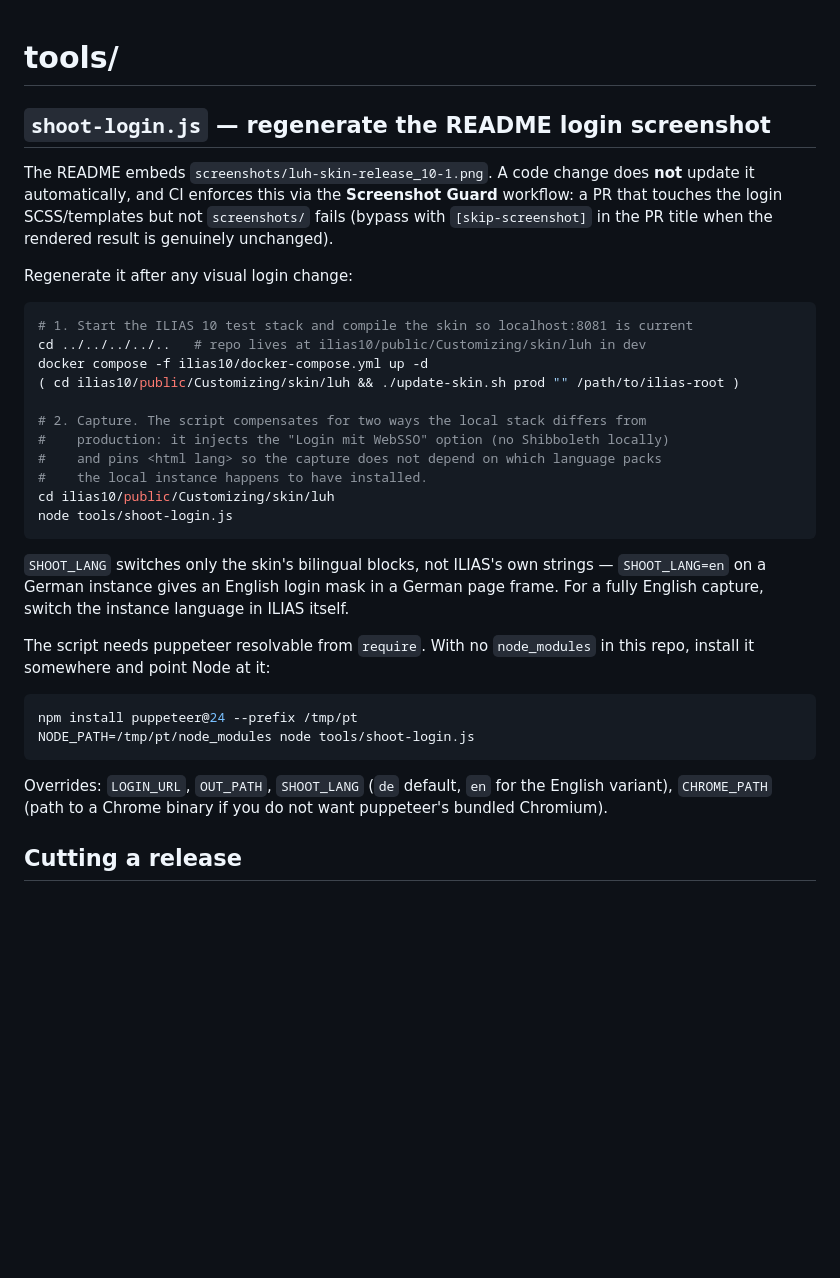
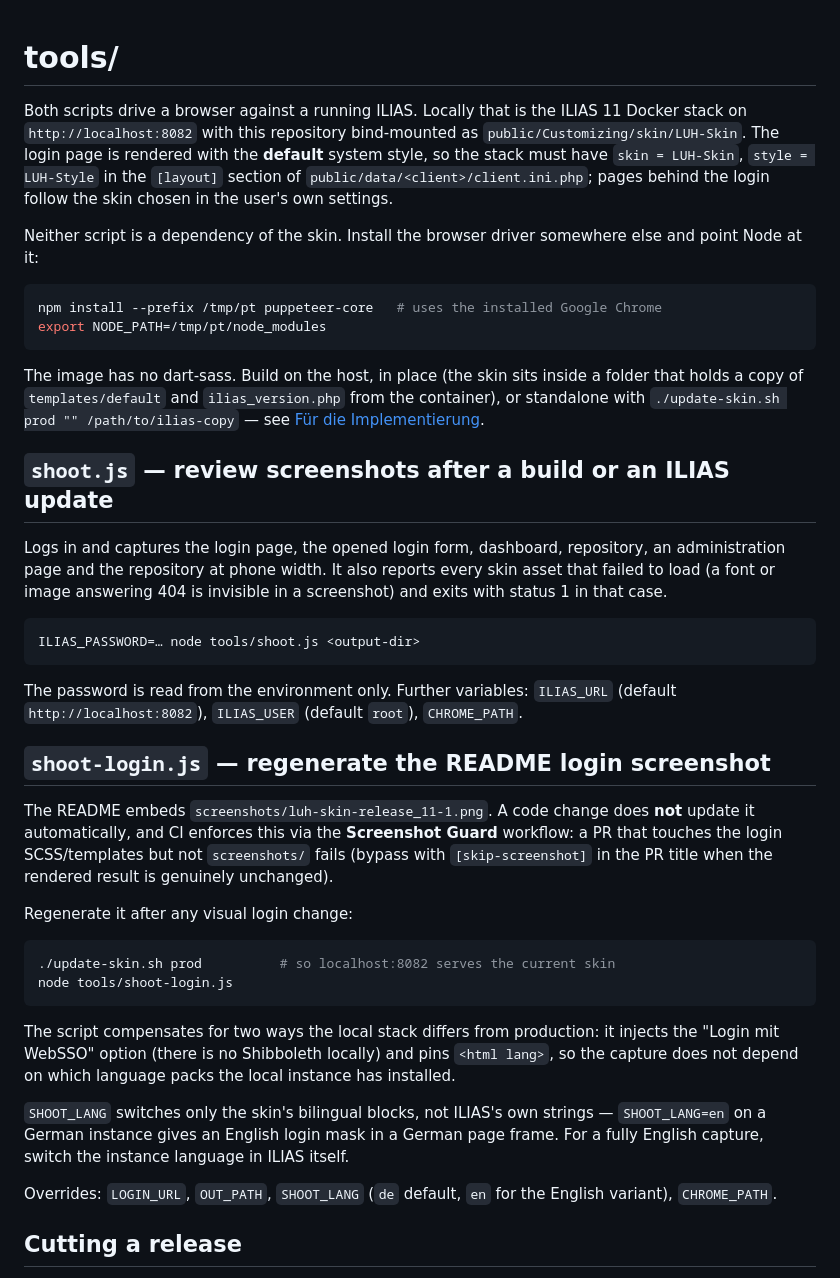
Before and after one commit to iFadi/LUH-Skin, a Markdown page: tools/README.md, the part around the change. Drawn GitHub-style; blank space fills up the shorter version.

````diff
--- a/tools/README.md
+++ b/tools/README.md
@@ -1,8 +1,42 @@
 # tools/
+
+Both scripts drive a browser against a running ILIAS. Locally that is the ILIAS 11 Docker
+stack on `http://localhost:8082` with this repository bind-mounted as
+`public/Customizing/skin/LUH-Skin`. The login page is rendered with the **default** system
+style, so the stack must have `skin = LUH-Skin`, `style = LUH-Style` in the `[layout]`
+section of `public/data/<client>/client.ini.php`; pages behind the login follow the skin
+chosen in the user's own settings.
+
+Neither script is a dependency of the skin. Install the browser driver somewhere else and
+point Node at it:
+
+```bash
+npm install --prefix /tmp/pt puppeteer-core   # uses the installed Google Chrome
+export NODE_PATH=/tmp/pt/node_modules
+```
+
+The image has no dart-sass. Build on the host, in place (the skin sits inside a folder
+that holds a copy of `templates/default` and `ilias_version.php` from the container), or
+standalone with `./update-skin.sh prod "" /path/to/ilias-copy` — see
+[Für die Implementierung](../README.md#-für-die-implementierung).
+
+## `shoot.js` — review screenshots after a build or an ILIAS update
+
+Logs in and captures the login page, the opened login form, dashboard, repository, an
+administration page and the repository at phone width. It also reports every skin asset
+that failed to load (a font or image answering 404 is invisible in a screenshot) and exits
+with status 1 in that case.
+
+```bash
+ILIAS_PASSWORD=… node tools/shoot.js <output-dir>
+```
+
+The password is read from the environment only. Further variables: `ILIAS_URL` (default
+`http://localhost:8082`), `ILIAS_USER` (default `root`), `CHROME_PATH`.
 
 ## `shoot-login.js` — regenerate the README login screenshot
 
-The README embeds `screenshots/luh-skin-release_10-1.png`. A code change does **not**
+The README embeds `screenshots/luh-skin-release_11-1.png`. A code change does **not**
 update it automatically, and CI enforces this via the **Screenshot Guard** workflow:
 a PR that touches the login SCSS/templates but not `screenshots/` fails (bypass with
 `[skip-screenshot]` in the PR title when the rendered result is genuinely unchanged).
@@ -10,34 +44,20 @@ a PR that touches the login SCSS/templates but not `screenshots/` fails (bypass
 Regenerate it after any visual login change:
 
 ```bash
-# 1. Start the ILIAS 10 test stack and compile the skin so localhost:8081 is current
-cd ../../../../..   # repo lives at ilias10/public/Customizing/skin/luh in dev
-docker compose -f ilias10/docker-compose.yml up -d
-( cd ilias10/public/Customizing/skin/luh && ./update-skin.sh prod "" /path/to/ilias-root )
-
-# 2. Capture. The script compensates for two ways the local stack differs from
-#    production: it injects the "Login mit WebSSO" option (no Shibboleth locally)
-#    and pins <html lang> so the capture does not depend on which language packs
-#    the local instance happens to have installed.
-cd ilias10/public/Customizing/skin/luh
+./update-skin.sh prod          # so localhost:8082 serves the current skin
 node tools/shoot-login.js
 ```
+
+The script compensates for two ways the local stack differs from production: it injects
+the "Login mit WebSSO" option (there is no Shibboleth locally) and pins `<html lang>`, so
+the capture does not depend on which language packs the local instance has installed.
 
 `SHOOT_LANG` switches only the skin's bilingual blocks, not ILIAS's own strings —
 `SHOOT_LANG=en` on a German instance gives an English login mask in a German page
 frame. For a fully English capture, switch the instance language in ILIAS itself.
 
-The script needs puppeteer resolvable from `require`. With no `node_modules` in this
-repo, install it somewhere and point Node at it:
-
-```bash
-npm install puppeteer@24 --prefix /tmp/pt
-NODE_PATH=/tmp/pt/node_modules node tools/shoot-login.js
-```
-
 Overrides: `LOGIN_URL`, `OUT_PATH`, `SHOOT_LANG` (`de` default, `en` for the English
-variant), `CHROME_PATH` (path to a Chrome binary if you do not want puppeteer's
-bundled Chromium).
+variant), `CHROME_PATH`.
 
 ## Cutting a release
 
````
Also changed, not shown: README.md (+40 -14 lines), screenshots/luh-skin-release_10-1.png (deleted), screenshots/luh-skin-release_11-1.png (added), 16 other files.
